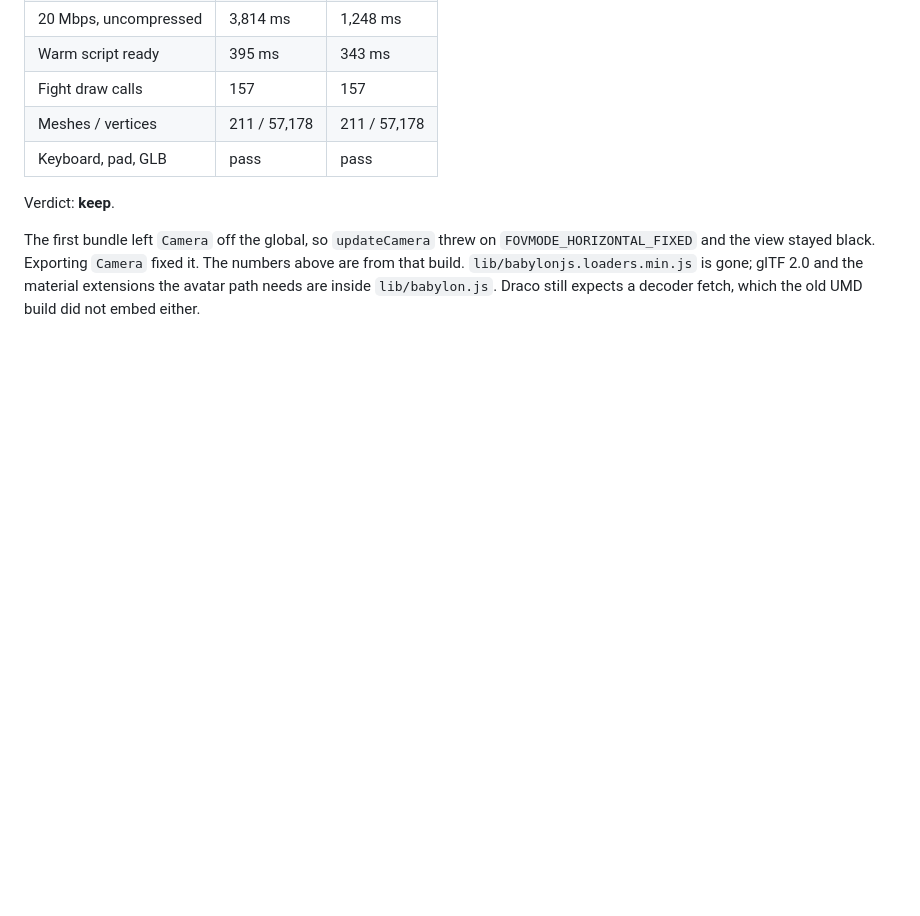
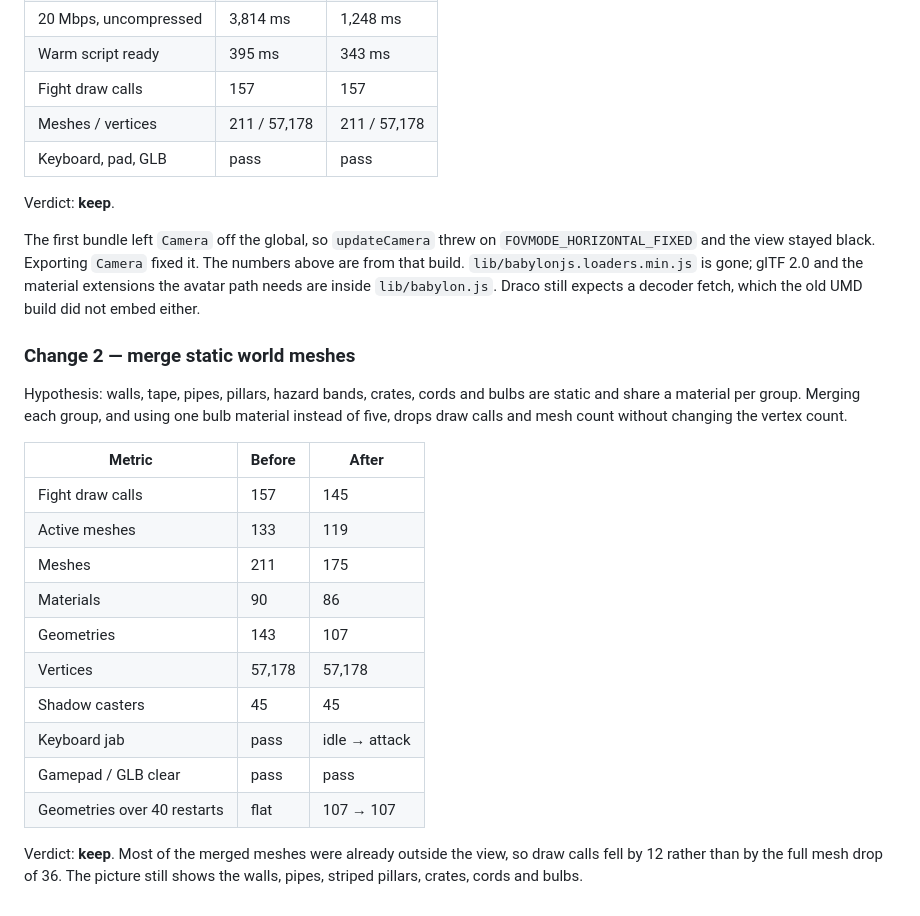
Before and after one commit to carlok/red-ink, a Markdown page: TUNING_LOG.md, the part around the change. Drawn GitHub-style; blank space fills up the shorter version.

Commit message:
S1: merge static world meshes.
Draw calls 157 -> 145, meshes 211 -> 175, vertices unchanged at 57178. Verdict: keep.

Co-authored-by: Cursor <cursoragent@cursor.com>

```diff
--- a/TUNING_LOG.md
+++ b/TUNING_LOG.md
@@ -55,3 +55,22 @@ Hypothesis: an esbuild bundle of only the Babylon 9.30 modules this game imports
 Verdict: **keep**.
 
 The first bundle left `Camera` off the global, so `updateCamera` threw on `FOVMODE_HORIZONTAL_FIXED` and the view stayed black. Exporting `Camera` fixed it. The numbers above are from that build. `lib/babylonjs.loaders.min.js` is gone; glTF 2.0 and the material extensions the avatar path needs are inside `lib/babylon.js`. Draco still expects a decoder fetch, which the old UMD build did not embed either.
+
+### Change 2 — merge static world meshes
+
+Hypothesis: walls, tape, pipes, pillars, hazard bands, crates, cords and bulbs are static and share a material per group. Merging each group, and using one bulb material instead of five, drops draw calls and mesh count without changing the vertex count.
+
+| Metric | Before | After |
+| --- | --- | --- |
+| Fight draw calls | 157 | 145 |
+| Active meshes | 133 | 119 |
+| Meshes | 211 | 175 |
+| Materials | 90 | 86 |
+| Geometries | 143 | 107 |
+| Vertices | 57,178 | 57,178 |
+| Shadow casters | 45 | 45 |
+| Keyboard jab | pass | idle → attack |
+| Gamepad / GLB clear | pass | pass |
+| Geometries over 40 restarts | flat | 107 → 107 |
+
+Verdict: **keep**. Most of the merged meshes were already outside the view, so draw calls fell by 12 rather than by the full mesh drop of 36. The picture still shows the walls, pipes, striped pillars, crates, cords and bulbs.
```
Also changed, not shown: tuning/s1-merge.jpg (added), 1 other file.
